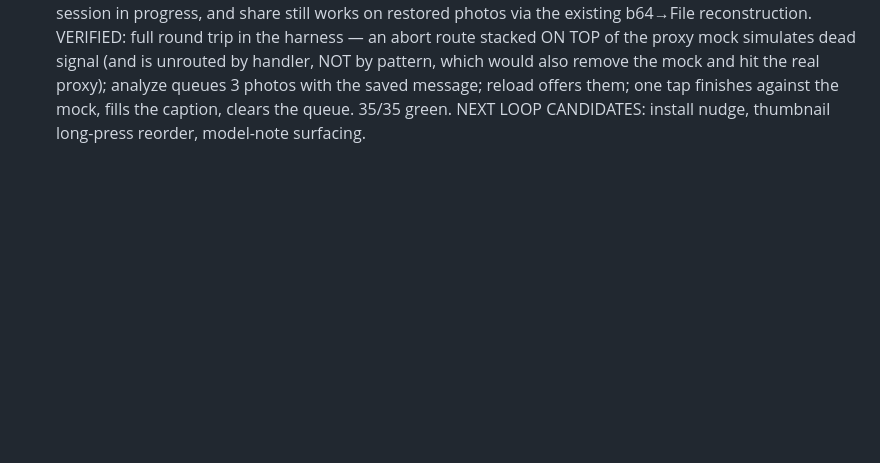
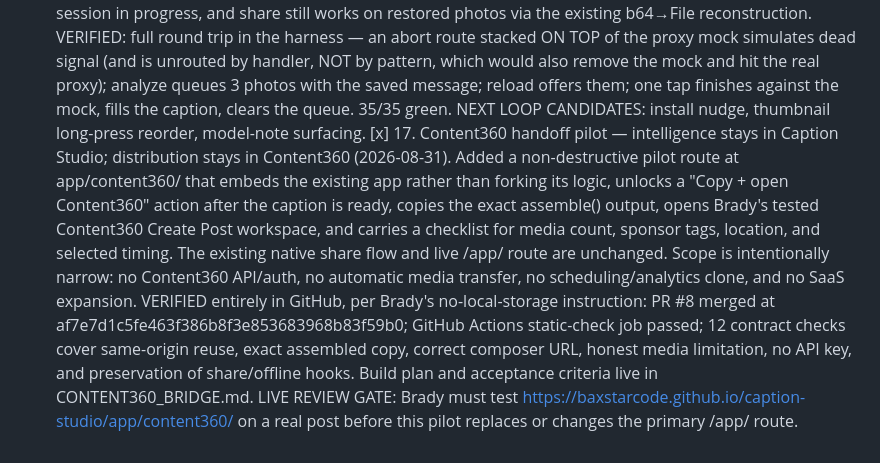
Before and after one commit to baxstarcode/caption-studio, a Markdown page: BUILD_STATE.md, the part around the change. GitHub-like rendering; blank space fills up the shorter version.

Commit message:
Record Content360 handoff pilot in build state

```diff
--- a/BUILD_STATE.md
+++ b/BUILD_STATE.md
@@ -23,3 +23,4 @@ OPEN QUESTIONS FOR BRADY: (none — all decided)
 [x] 14. Outbound share — photo + caption into the native share sheet (loop iteration 2, 2026-08-14). The other half of entry-13/PR-4's inbound share: a "Share photo + caption" button on the Ready-to-post card. One tap copies the caption to the clipboard FIRST (iOS hands Instagram the image but silently drops share text — the clipboard is the plan, and the confirmation label says so), then opens navigator.share with the photos as real Files at FULL quality: the intake now retains the original File alongside the 1280px model render (both picker and shared-in paths; a reconstruction fallback from b64 covers entries that predate this). No share sheet (desktop) → the button degrades to a plain copy and says so; closing the sheet is treated as a cancel, not an error. VERIFIED: harness stubs the share sheet — 4 new assertions (2 photos arrive as real Files with text; clipboard holds the @-free caption before the sheet opens; every intake entry is shareable; the label points at the clipboard) — 29/29 green, zero page errors. NEXT LOOP CANDIDATES: camera capture + safe-area insets, offline caption queue, install prompt nudge.
 [x] 15. Camera capture + app-feel touch (loop iteration 3, 2026-08-15). A "Take a photo now" button under the drop zone wired to a hidden input with capture="environment" — on a phone it opens the REAR CAMERA directly, no picker: fish still in hand, photo straight into the flow. All three arrival paths (picker, camera, share sheet) now run through one shared intake(), so the full-quality original File is retained uniformly for the outbound share. Touch polish: -webkit-tap-highlight-color transparent + touch-action:manipulation on controls (kills the gray tap flash and the double-tap-zoom delay), overscroll-behavior-y none (no rubber-band in the installed app). Safe-area body padding already existed and is now locked by an assertion. VERIFIED: 3 new harness checks (capture attrs; a camera shot lands via the same intake with its original File and renders a thumb; computed touch-action + safe-area rule present) — 32/32 green, zero page errors. NEXT LOOP CANDIDATES: offline caption queue, install nudge, haptic-weight microinteractions.
 [x] 16. Offline draft queue — dead signal saves the work instead of losing it (loop iteration 4, 2026-08-16). The lake has no bars and that is normal, so a network-failed analyze (fetch TypeError or navigator.onLine false) no longer dead-ends at "check your connection": the draft's 1280px renders are queued in localStorage (progressive quota fallback keeps as many photos as fit, and says how many), and the message states plainly that it's waiting for coverage. On the next clean open — or the browser's `online` event — a "Draft from the lake" card offers Finish (restores photos through the normal pipeline, clears the queue, runs analyze) or Discard. The banner never stomps a session in progress, and share still works on restored photos via the existing b64→File reconstruction. VERIFIED: full round trip in the harness — an abort route stacked ON TOP of the proxy mock simulates dead signal (and is unrouted by handler, NOT by pattern, which would also remove the mock and hit the real proxy); analyze queues 3 photos with the saved message; reload offers them; one tap finishes against the mock, fills the caption, clears the queue. 35/35 green. NEXT LOOP CANDIDATES: install nudge, thumbnail long-press reorder, model-note surfacing.
+[x] 17. Content360 handoff pilot — intelligence stays in Caption Studio; distribution stays in Content360 (2026-08-31). Added a non-destructive pilot route at app/content360/ that embeds the existing app rather than forking its logic, unlocks a "Copy + open Content360" action after the caption is ready, copies the exact assemble() output, opens Brady's tested Content360 Create Post workspace, and carries a checklist for media count, sponsor tags, location, and selected timing. The existing native share flow and live /app/ route are unchanged. Scope is intentionally narrow: no Content360 API/auth, no automatic media transfer, no scheduling/analytics clone, and no SaaS expansion. VERIFIED entirely in GitHub, per Brady's no-local-storage instruction: PR #8 merged at af7e7d1c5fe463f386b8f3e853683968b83f59b0; GitHub Actions static-check job passed; 12 contract checks cover same-origin reuse, exact assembled copy, correct composer URL, honest media limitation, no API key, and preservation of share/offline hooks. Build plan and acceptance criteria live in CONTENT360_BRIDGE.md. LIVE REVIEW GATE: Brady must test https://baxstarcode.github.io/caption-studio/app/content360/ on a real post before this pilot replaces or changes the primary /app/ route.
```
